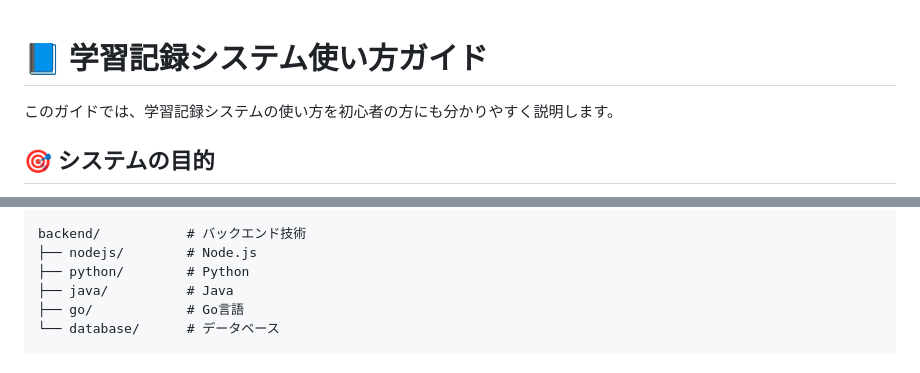
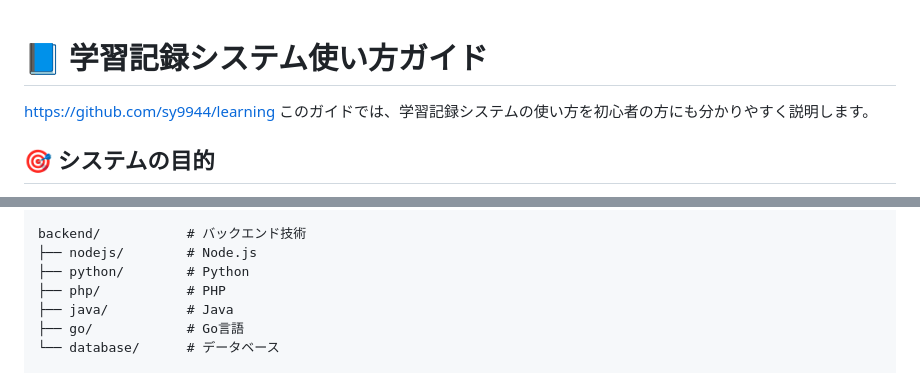
Before and after one commit to sy9944/learning, a Markdown page: USAGE.md, 2 parts joined by grey strips. Rendered like a GitHub page.

```diff
--- a/USAGE.md
+++ b/USAGE.md
@@ -1,5 +1,5 @@
 # 📘 学習記録システム使い方ガイド
-
+https://github.com/sy9944/learning
 このガイドでは、学習記録システムの使い方を初心者の方にも分かりやすく説明します。
 
 ## 🎯 システムの目的
@@ -105,6 +105,7 @@ frontend/          # フロントエンド技術
 backend/           # バックエンド技術
 ├── nodejs/        # Node.js
 ├── python/        # Python
+├── php/           # PHP
 ├── java/          # Java
 ├── go/            # Go言語
 └── database/      # データベース
```
Also changed, not shown: 1 other file.
